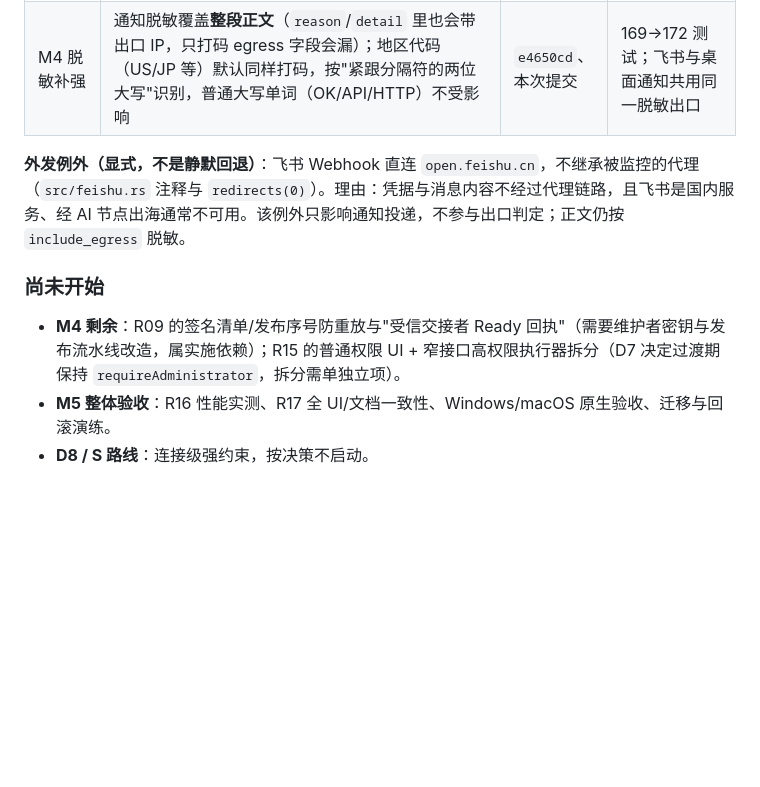
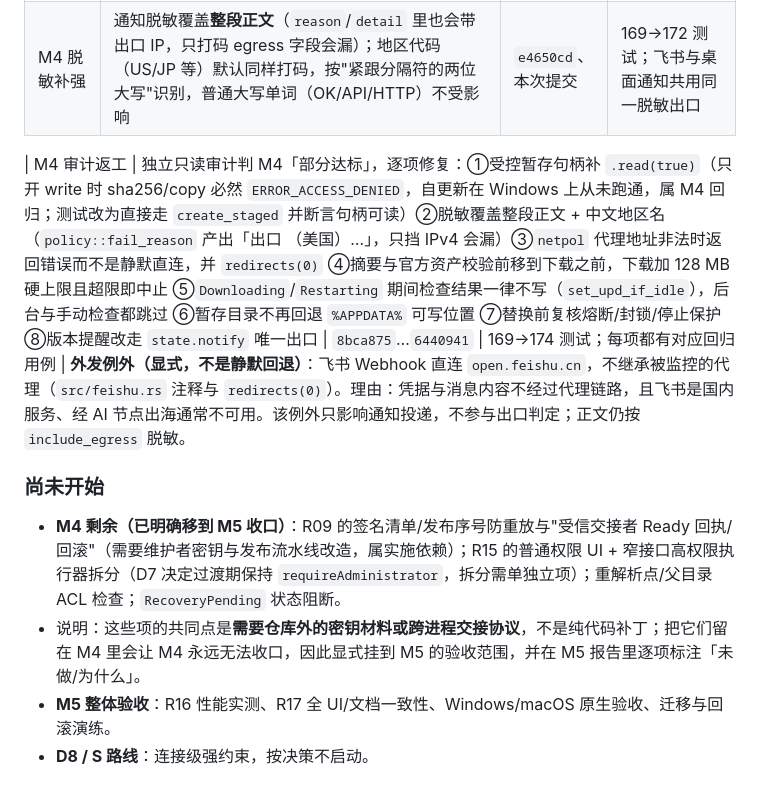
Before and after one commit to daha1216/ClaudeGuard, a Markdown page: docs/REPAIR-PLAN-v3.9.0.md, the part around the change. Rendered like a GitHub page; blank space fills up the shorter version.

Commit message:
docs(v3.10): 记录 M4 审计返工结果，并把需密钥/交接协议的项显式挂到 M5

```diff
--- a/docs/REPAIR-PLAN-v3.9.0.md
+++ b/docs/REPAIR-PLAN-v3.9.0.md
@@ -342,11 +342,13 @@ UI 文档：ui/、tests/、docs/、AGENTS.md
 | M4 安全边界（续） | R09：资产 `digest` 字段 + 官方 sha256 校验、拿不到摘要即拒绝自动更新、流式下载到 `ProgramData\ClaudeGuard\staging` 随机名（`create_new` 独占）、校验与复制共用同一文件句柄、`Staged` 析构自删、旧版本备份保留到新实例跑通一轮检查才清理、熔断/封锁/停止保护期间拒绝更新；R15：CSP（禁内联脚本与内联事件、`object-src`/`frame-ancestors` 全禁、`connect-src` 只留 IPC）、主窗口 `on_navigation` 只允许本地页面 | `60b269b`、`2430a02`、`6f56bf0` | 161→169 测试；CDP 实测内联脚本与内联事件处理器均被 CSP 拦截且 IPC/UI 正常；暂存目录与随机名、独占创建、析构清理有单测 |
 | M4 脱敏补强 | 通知脱敏覆盖**整段正文**（`reason`/`detail` 里也会带出口 IP，只打码 egress 字段会漏）；地区代码（US/JP 等）默认同样打码，按"紧跟分隔符的两位大写"识别，普通大写单词（OK/API/HTTP）不受影响 | `e4650cd`、本次提交 | 169→172 测试；飞书与桌面通知共用同一脱敏出口 |
 
+| M4 审计返工 | 独立只读审计判 M4「部分达标」，逐项修复：①受控暂存句柄补 `.read(true)`（只开 write 时 sha256/copy 必然 `ERROR_ACCESS_DENIED`，自更新在 Windows 上从未跑通，属 M4 回归；测试改为直接走 `create_staged` 并断言句柄可读）②脱敏覆盖整段正文 + 中文地区名（`policy::fail_reason` 产出「出口 <ip>（美国）…」，只挡 IPv4 会漏）③`netpol` 代理地址非法时返回错误而不是静默直连，并 `redirects(0)` ④摘要与官方资产校验前移到下载之前，下载加 128 MB 硬上限且超限即中止 ⑤`Downloading`/`Restarting` 期间检查结果一律不写（`set_upd_if_idle`），后台与手动检查都跳过 ⑥暂存目录不再回退 `%APPDATA%` 可写位置 ⑦替换前复核熔断/封锁/停止保护 ⑧版本提醒改走 `state.notify` 唯一出口 | `8bca875`…`6440941` | 169→174 测试；每项都有对应回归用例 |
 **外发例外（显式，不是静默回退）**：飞书 Webhook 直连 `open.feishu.cn`，不继承被监控的代理（`src/feishu.rs` 注释与 `redirects(0)`）。理由：凭据与消息内容不经过代理链路，且飞书是国内服务、经 AI 节点出海通常不可用。该例外只影响通知投递，不参与出口判定；正文仍按 `include_egress` 脱敏。
 
 ### 尚未开始
 
-- **M4 剩余**：R09 的签名清单/发布序号防重放与"受信交接者 Ready 回执"（需要维护者密钥与发布流水线改造，属实施依赖）；R15 的普通权限 UI + 窄接口高权限执行器拆分（D7 决定过渡期保持 `requireAdministrator`，拆分需单独立项）。
+- **M4 剩余（已明确移到 M5 收口）**：R09 的签名清单/发布序号防重放与"受信交接者 Ready 回执/回滚"（需要维护者密钥与发布流水线改造，属实施依赖）；R15 的普通权限 UI + 窄接口高权限执行器拆分（D7 决定过渡期保持 `requireAdministrator`，拆分需单独立项）；重解析点/父目录 ACL 检查；`RecoveryPending` 状态阻断。
+- 说明：这些项的共同点是**需要仓库外的密钥材料或跨进程交接协议**，不是纯代码补丁；把它们留在 M4 里会让 M4 永远无法收口，因此显式挂到 M5 的验收范围，并在 M5 报告里逐项标注「未做/为什么」。
 - **M5 整体验收**：R16 性能实测、R17 全 UI/文档一致性、Windows/macOS 原生验收、迁移与回滚演练。
 - **D8 / S 路线**：连接级强约束，按决策不启动。
 
```
